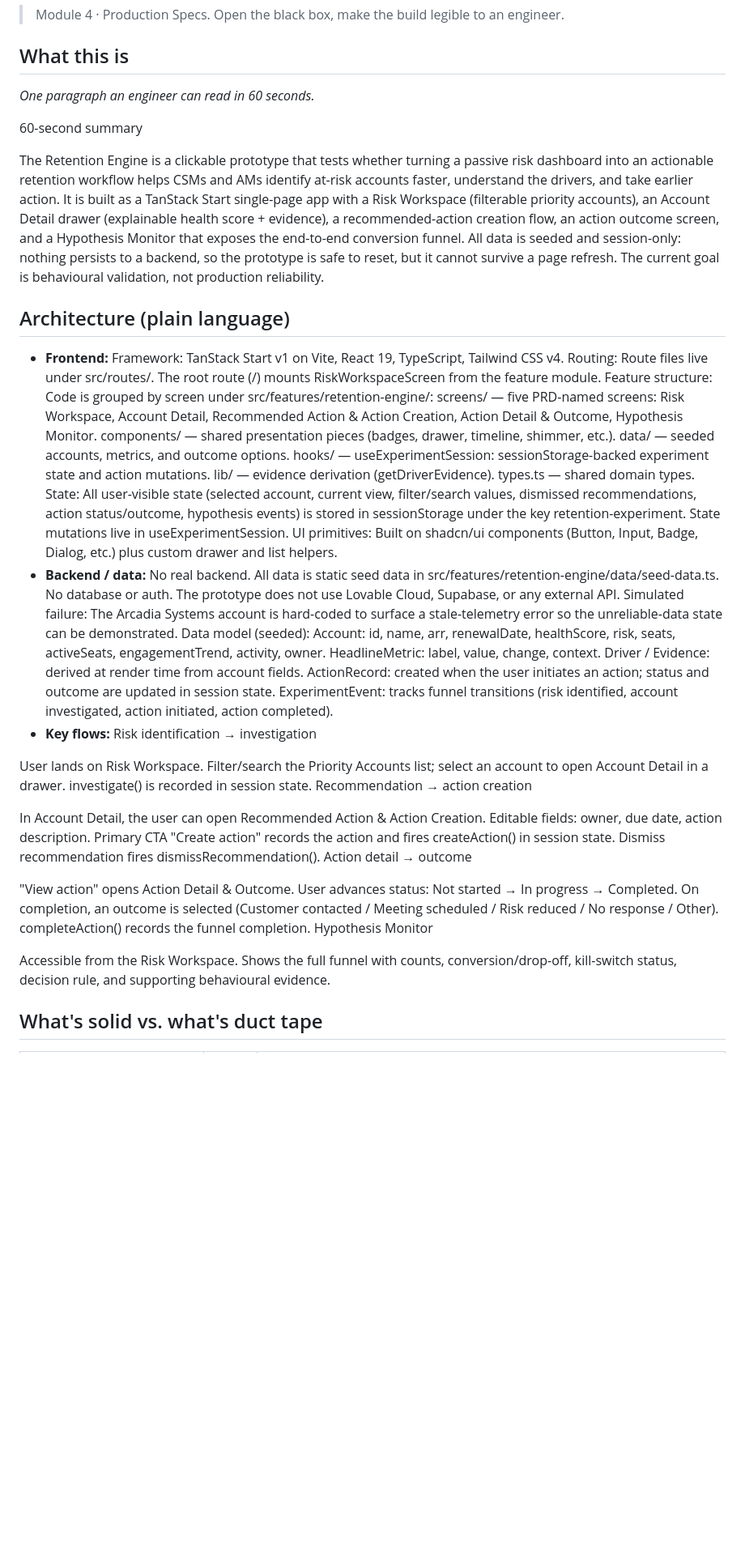
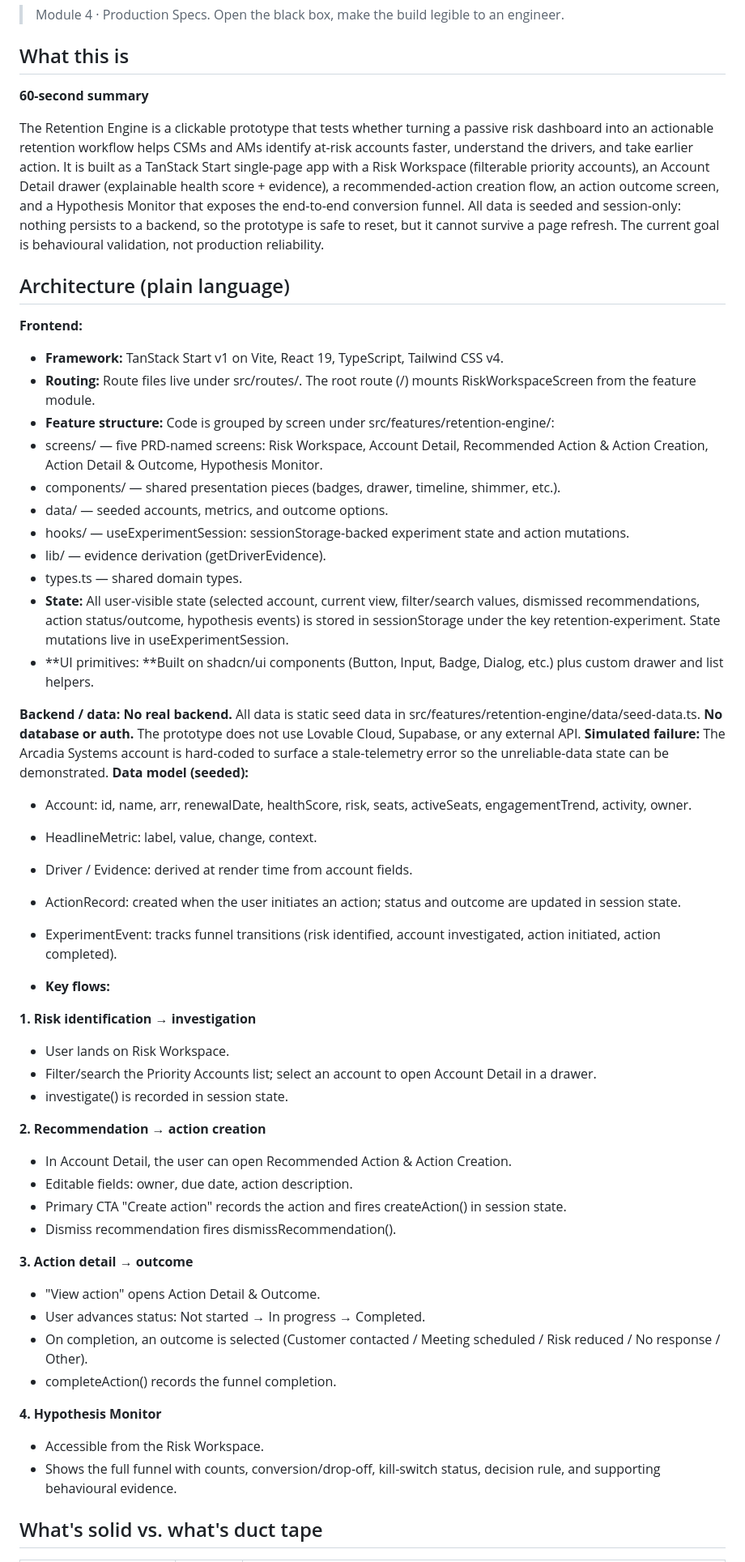
Before and after one commit to ydiamandieva/my-vibe-coding-project, a Markdown page: 04-production/handoff-note.md, the part around one of its changes. Shown at 81% size. Rendered like a GitHub page; blank space fills up the shorter version.

```diff
--- a/04-production/handoff-note.md
+++ b/04-production/handoff-note.md
@@ -4,37 +4,58 @@
 
 ## What this is
 
-_One paragraph an engineer can read in 60 seconds._
-
-60-second summary
+**60-second summary**
 
 The Retention Engine is a clickable prototype that tests whether turning a passive risk dashboard into an actionable retention workflow helps CSMs and AMs identify at-risk accounts faster, understand the drivers, and take earlier action. It is built as a TanStack Start single-page app with a Risk Workspace (filterable priority accounts), an Account Detail drawer (explainable health score + evidence), a recommended-action creation flow, an action outcome screen, and a Hypothesis Monitor that exposes the end-to-end conversion funnel. All data is seeded and session-only: nothing persists to a backend, so the prototype is safe to reset, but it cannot survive a page refresh. The current goal is behavioural validation, not production reliability.
 
 ## Architecture (plain language)
 
-- **Frontend:** Framework: TanStack Start v1 on Vite, React 19, TypeScript, Tailwind CSS v4. Routing: Route files live under src/routes/. The root route (/) mounts RiskWorkspaceScreen from the feature module. Feature structure: Code is grouped by screen under src/features/retention-engine/: screens/ — five PRD-named screens: Risk Workspace, Account Detail, Recommended Action & Action Creation, Action Detail & Outcome, Hypothesis Monitor. components/ — shared presentation pieces (badges, drawer, timeline, shimmer, etc.). data/ — seeded accounts, metrics, and outcome options. hooks/ — useExperimentSession: sessionStorage-backed experiment state and action mutations. lib/ — evidence derivation (getDriverEvidence). types.ts — shared domain types. State: All user-visible state (selected account, current view, filter/search values, dismissed recommendations, action status/outcome, hypothesis events) is stored in sessionStorage under the key retention-experiment. State mutations live in useExperimentSession. UI primitives: Built on shadcn/ui components (Button, Input, Badge, Dialog, etc.) plus custom drawer and list helpers.
-- **Backend / data:** No real backend. All data is static seed data in src/features/retention-engine/data/seed-data.ts. No database or auth. The prototype does not use Lovable Cloud, Supabase, or any external API. Simulated failure: The Arcadia Systems account is hard-coded to surface a stale-telemetry error so the unreliable-data state can be demonstrated. Data model (seeded): Account: id, name, arr, renewalDate, healthScore, risk, seats, activeSeats, engagementTrend, activity, owner. HeadlineMetric: label, value, change, context. Driver / Evidence: derived at render time from account fields. ActionRecord: created when the user initiates an action; status and outcome are updated in session state. ExperimentEvent: tracks funnel transitions (risk identified, account investigated, action initiated, action completed).
-- **Key flows:** Risk identification → investigation
+**Frontend:**
+- **Framework:** TanStack Start v1 on Vite, React 19, TypeScript, Tailwind CSS v4.
+- **Routing:** Route files live under src/routes/. The root route (/) mounts RiskWorkspaceScreen from the feature module.
+- **Feature structure:** Code is grouped by screen under src/features/retention-engine/:
+- screens/ — five PRD-named screens: Risk Workspace, Account Detail, Recommended Action & Action Creation, Action Detail & Outcome, Hypothesis Monitor.
+- components/ — shared presentation pieces (badges, drawer, timeline, shimmer, etc.).
+- data/ — seeded accounts, metrics, and outcome options.
+- hooks/ — useExperimentSession: sessionStorage-backed experiment state and action mutations.
+- lib/ — evidence derivation (getDriverEvidence).
+- types.ts — shared domain types.
+- **State:** All user-visible state (selected account, current view, filter/search values, dismissed recommendations, action status/outcome, hypothesis events) is stored in sessionStorage under the key retention-experiment. State mutations live in useExperimentSession.
+- **UI primitives: **Built on shadcn/ui components (Button, Input, Badge, Dialog, etc.) plus custom drawer and list helpers.
 
-User lands on Risk Workspace.
-Filter/search the Priority Accounts list; select an account to open Account Detail in a drawer.
-investigate() is recorded in session state.
-Recommendation → action creation
+**Backend / data:**
+**No real backend.** All data is static seed data in src/features/retention-engine/data/seed-data.ts.
+**No database or auth.** The prototype does not use Lovable Cloud, Supabase, or any external API.
+**Simulated failure:** The Arcadia Systems account is hard-coded to surface a stale-telemetry error so the unreliable-data state can be demonstrated.
+**Data model (seeded):**
+- Account: id, name, arr, renewalDate, healthScore, risk, seats, activeSeats, engagementTrend, activity, owner.
+- HeadlineMetric: label, value, change, context.
+- Driver / Evidence: derived at render time from account fields.
+- ActionRecord: created when the user initiates an action; status and outcome are updated in session state.
+- ExperimentEvent: tracks funnel transitions (risk identified, account investigated, action initiated, action completed).
 
-In Account Detail, the user can open Recommended Action & Action Creation.
-Editable fields: owner, due date, action description.
-Primary CTA "Create action" records the action and fires createAction() in session state.
-Dismiss recommendation fires dismissRecommendation().
-Action detail → outcome
+- **Key flows:**
 
-"View action" opens Action Detail & Outcome.
-User advances status: Not started → In progress → Completed.
-On completion, an outcome is selected (Customer contacted / Meeting scheduled / Risk reduced / No response / Other).
-completeAction() records the funnel completion.
-Hypothesis Monitor
+**1. Risk identification → investigation**
+- User lands on Risk Workspace.
+- Filter/search the Priority Accounts list; select an account to open Account Detail in a drawer.
+- investigate() is recorded in session state.
 
-Accessible from the Risk Workspace.
-Shows the full funnel with counts, conversion/drop-off, kill-switch status, decision rule, and supporting behavioural evidence.
+**2. Recommendation → action creation**
+- In Account Detail, the user can open Recommended Action & Action Creation.
+- Editable fields: owner, due date, action description.
+- Primary CTA "Create action" records the action and fires createAction() in session state.
+- Dismiss recommendation fires dismissRecommendation().
+
+**3. Action detail → outcome**
+- "View action" opens Action Detail & Outcome.
+- User advances status: Not started → In progress → Completed.
+- On completion, an outcome is selected (Customer contacted / Meeting scheduled / Risk reduced / No response / Other).
+- completeAction() records the funnel completion.
+
+**4. Hypothesis Monitor**
+- Accessible from the Risk Workspace.
+- Shows the full funnel with counts, conversion/drop-off, kill-switch status, decision rule, and supporting behavioural evidence.
 
 ## What's solid vs. what's duct tape
 
```
Also changed, not shown: other parts of 04-production/handoff-note.md (+49 -8 lines).
